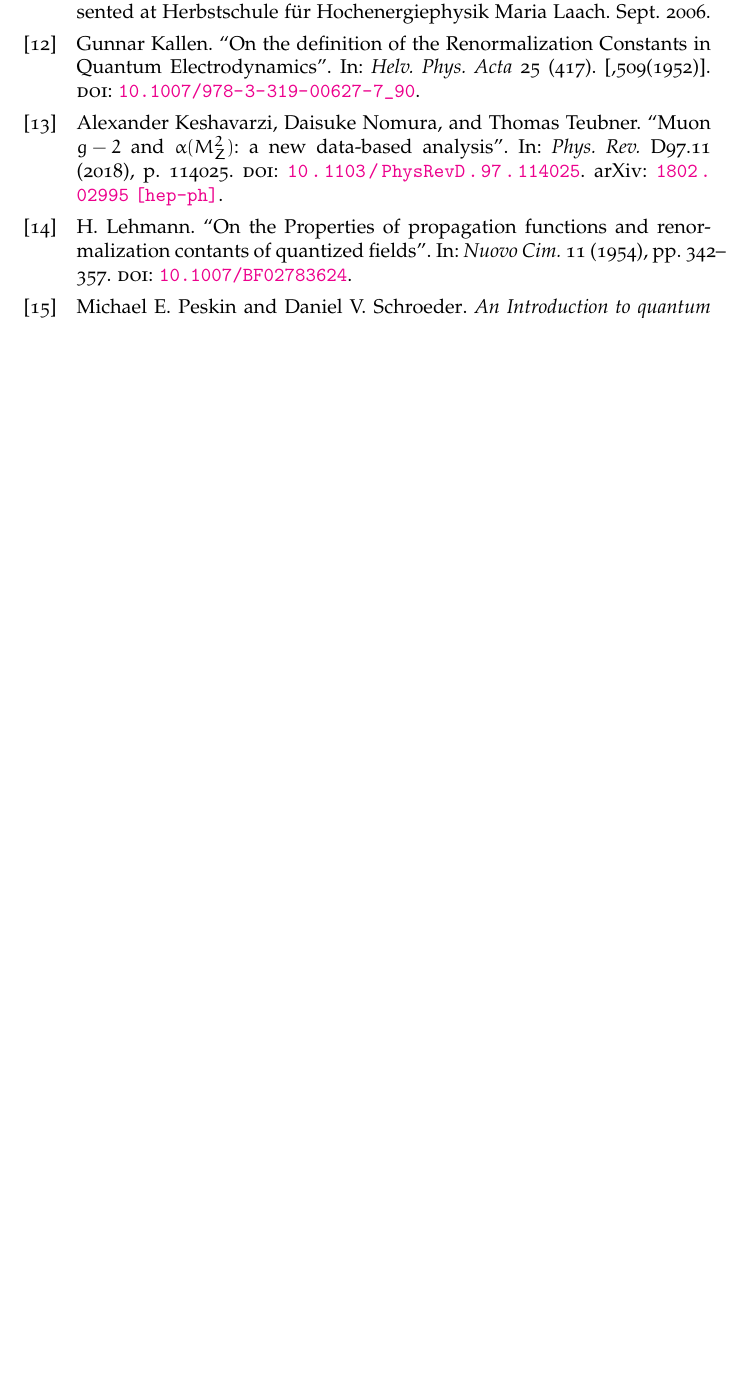
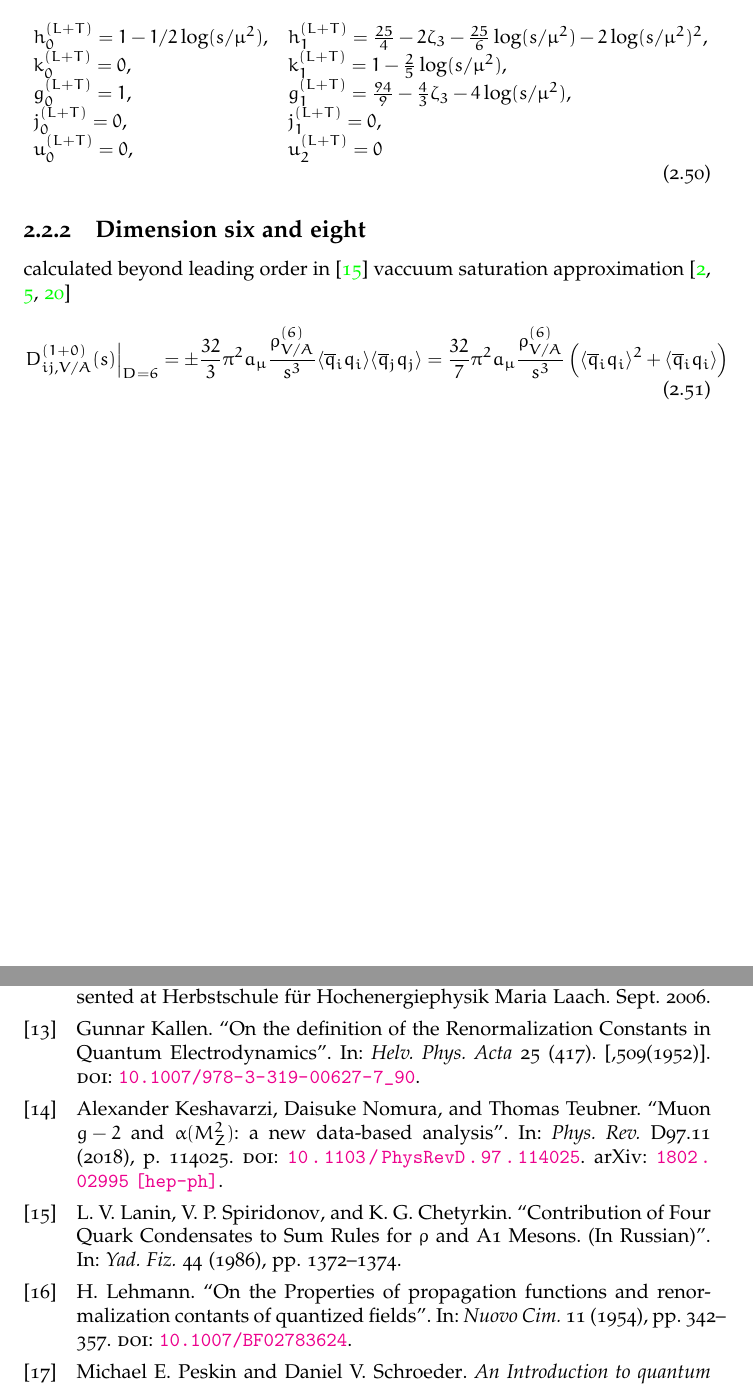
Before and after one commit to phd-dirk/Thesis, a LaTeX thesis (index.tex, which reads chapters/tauDecaysIntoHadrons/index.tex): part of page 21 of 21 before the commit and two parts of pages 16 and 21 of 22 after it, the two joined at a grey line, cut at the place of the change, the shorter picture padded with empty space. Compiled offline with pdfLaTeX.

Commit message:
added non perturbative dim six contribution

```diff
--- a/chapters/tauDecaysIntoHadrons/index.tex
+++ b/chapters/tauDecaysIntoHadrons/index.tex
@@ -375,5 +379,21 @@ where
   \end{array}
 \end{equation}
 
+\begin{equation}
+  \begin{array}{lll}
+    h_0^{(L+T)}=1-1/2 \log(s/\mu^2), & h_1^{(L+T)}=\frac{25}{4}-2\zeta_3-\frac{25}{6}\log(s/\mu^2)-2 \log(s/\mu^2)^2, \\
+    k_0^{(L+T)}=0, & k_1^{(L+T)}=1-\frac{2}{5}\log(s/\mu^2), \\
+    g_0^{(L+T)}=1, & g_1^{(L+T)}=\frac{94}{9}-\frac{4}{3}\zeta_3-4 \log(s/\mu^2), \\
+    j_0^{(L+T)}=0, & j_1^{(L+T)}=0, \\
+    u_0^{(L+T)}=0, & u_2^{(L+T)}=0
+  \end{array}
+\end{equation}
+
+\subsection{Dimension six and eight}
+calculated beyond leading order in \cite{Lanin1986}
+vaccuum saturation approximation \cite{Beneke2008,Braaten1991,Shifman1978}
+\begin{equation}
+  \left. D_{ij,V/A}^{(1+0)}(s) \right\rvert_{D=6} = \pm \frac{32}{3} \pi^2 a_\mu \frac{\rho_{V/A}^{(6)}}{s^3} \langle \anti{q}_i q_i \rangle \langle \anti{q}_j q_j \rangle = \frac{32}{7} \pi^2 a_\mu \frac{\rho_{V/A}^{(6)}}{s^3} \left( \langle \anti{q}_i q_i \rangle^2 + \langle \anti{q}_i q_i \rangle \right)
+\end{equation}
 
 \end{document}
```
Also changed, not shown: references.bib (+20 -0 lines), README.md, chapters/tauDecaysIntoHadrons/images/correlatorLoopDiagrams.eps (added), chapters/tauDecaysIntoHadrons/index.pdf, chapters/tauDecaysIntoHadrons/index.tex (6 more changed lines), 1 other file.
